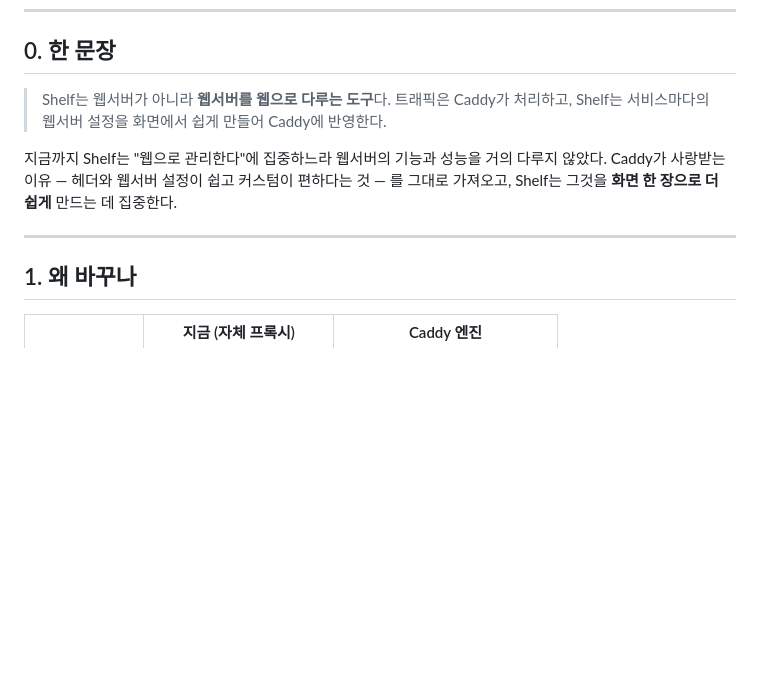
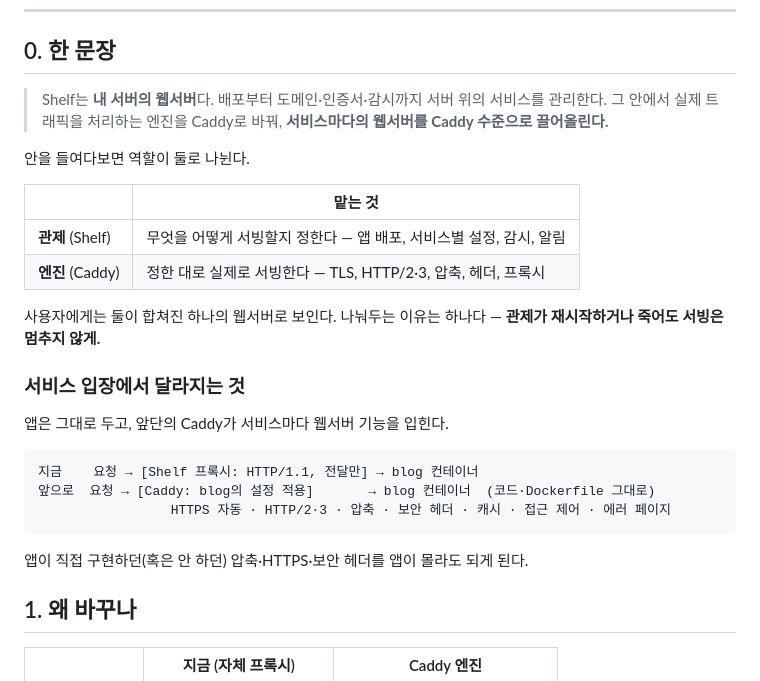
Before and after one commit to KangminNa/shelf, a Markdown page: docs/design/caddy-engine.md, the part around the change. GitHub-like rendering; blank space fills up the shorter version.

Commit message:
docs(design): Shelf를 "내 서버의 웹서버"로 정의
제품으로서 Shelf는 서버 위 서비스를 관리하는 웹서버이고, 그 안의 엔진을
Caddy로 바꿔 서비스마다의 웹서버를 Caddy 수준으로 올린다는 방향으로
첫 문장을 고쳤다. 내부는 관제(Shelf)와 엔진(Caddy)으로 나뉘며, 나누는
이유는 관제가 죽어도 서빙이 멈추지 않게 하기 위해서다.

Co-Authored-By: Claude Opus 5.5 <noreply@anthropic.com>

````diff
--- a/docs/design/caddy-engine.md
+++ b/docs/design/caddy-engine.md
@@ -7,14 +7,29 @@
 
 ## 0. 한 문장
 
-> Shelf는 웹서버가 아니라 **웹서버를 웹으로 다루는 도구**다.
-> 트래픽은 Caddy가 처리하고, Shelf는 서비스마다의 웹서버 설정을 화면에서 쉽게 만들어 Caddy에 반영한다.
+> Shelf는 **내 서버의 웹서버**다. 배포부터 도메인·인증서·감시까지 서버 위의 서비스를 관리한다.
+> 그 안에서 실제 트래픽을 처리하는 엔진을 Caddy로 바꿔, **서비스마다의 웹서버를 Caddy 수준으로 끌어올린다.**
 
-지금까지 Shelf는 "웹으로 관리한다"에 집중하느라 웹서버의 기능과 성능을 거의 다루지 않았다.
-Caddy가 사랑받는 이유 — 헤더와 웹서버 설정이 쉽고 커스텀이 편하다는 것 — 를 그대로 가져오고,
-Shelf는 그것을 **화면 한 장으로 더 쉽게** 만드는 데 집중한다.
+안을 들여다보면 역할이 둘로 나뉜다.
 
----
+| | 맡는 것 |
+|---|---|
+| **관제** (Shelf) | 무엇을 어떻게 서빙할지 정한다 — 앱 배포, 서비스별 설정, 감시, 알림 |
+| **엔진** (Caddy) | 정한 대로 실제로 서빙한다 — TLS, HTTP/2·3, 압축, 헤더, 프록시 |
+
+사용자에게는 둘이 합쳐진 하나의 웹서버로 보인다. 나눠두는 이유는 하나다 — **관제가 재시작하거나 죽어도 서빙은 멈추지 않게.**
+
+### 서비스 입장에서 달라지는 것
+
+앱은 그대로 두고, 앞단의 Caddy가 서비스마다 웹서버 기능을 입힌다.
+
+```
+지금    요청 → [Shelf 프록시: HTTP/1.1, 전달만] → blog 컨테이너
+앞으로  요청 → [Caddy: blog의 설정 적용]       → blog 컨테이너  (코드·Dockerfile 그대로)
+                 HTTPS 자동 · HTTP/2·3 · 압축 · 보안 헤더 · 캐시 · 접근 제어 · 에러 페이지
+```
+
+앱이 직접 구현하던(혹은 안 하던) 압축·HTTPS·보안 헤더를 앱이 몰라도 되게 된다.
 
 ## 1. 왜 바꾸나
 
````
